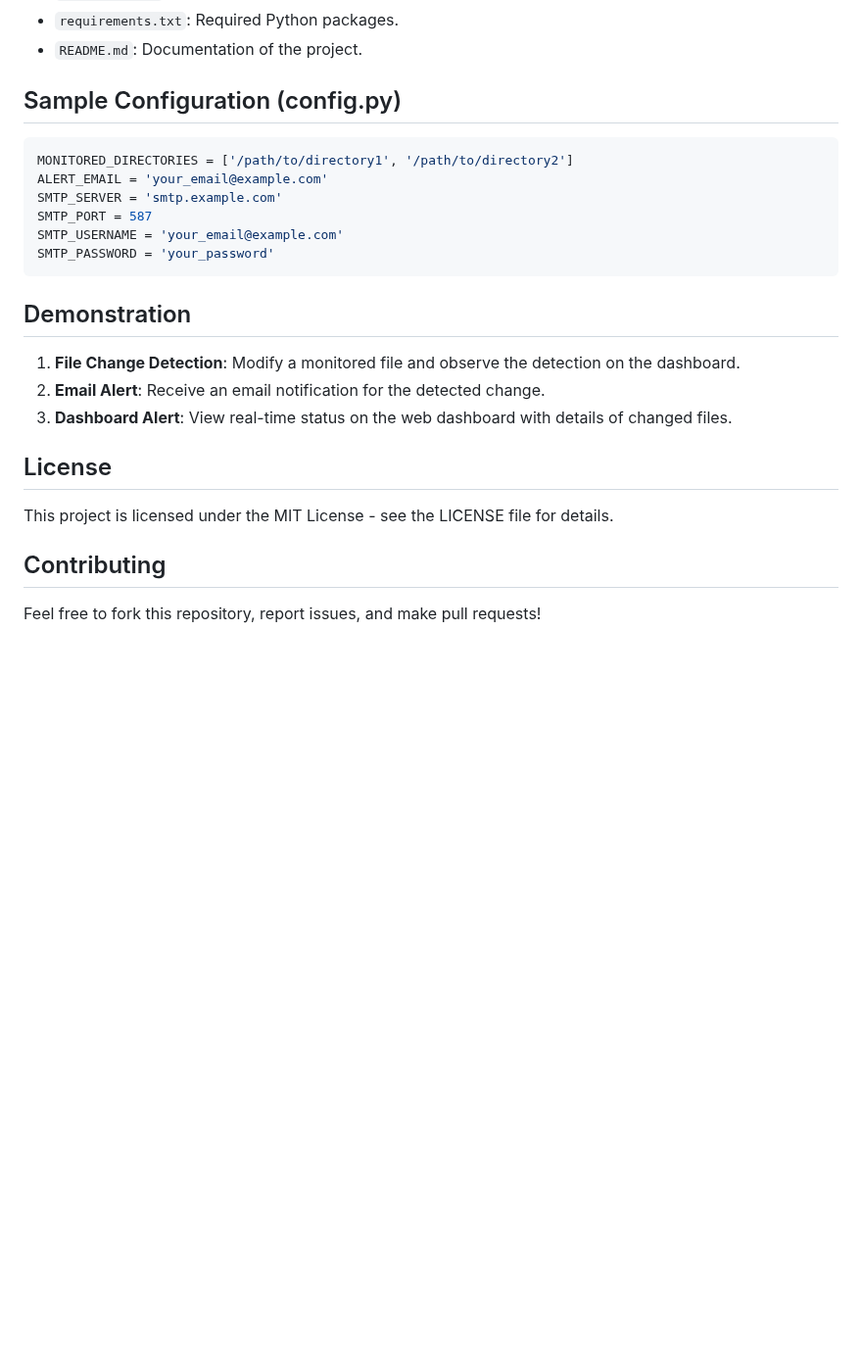
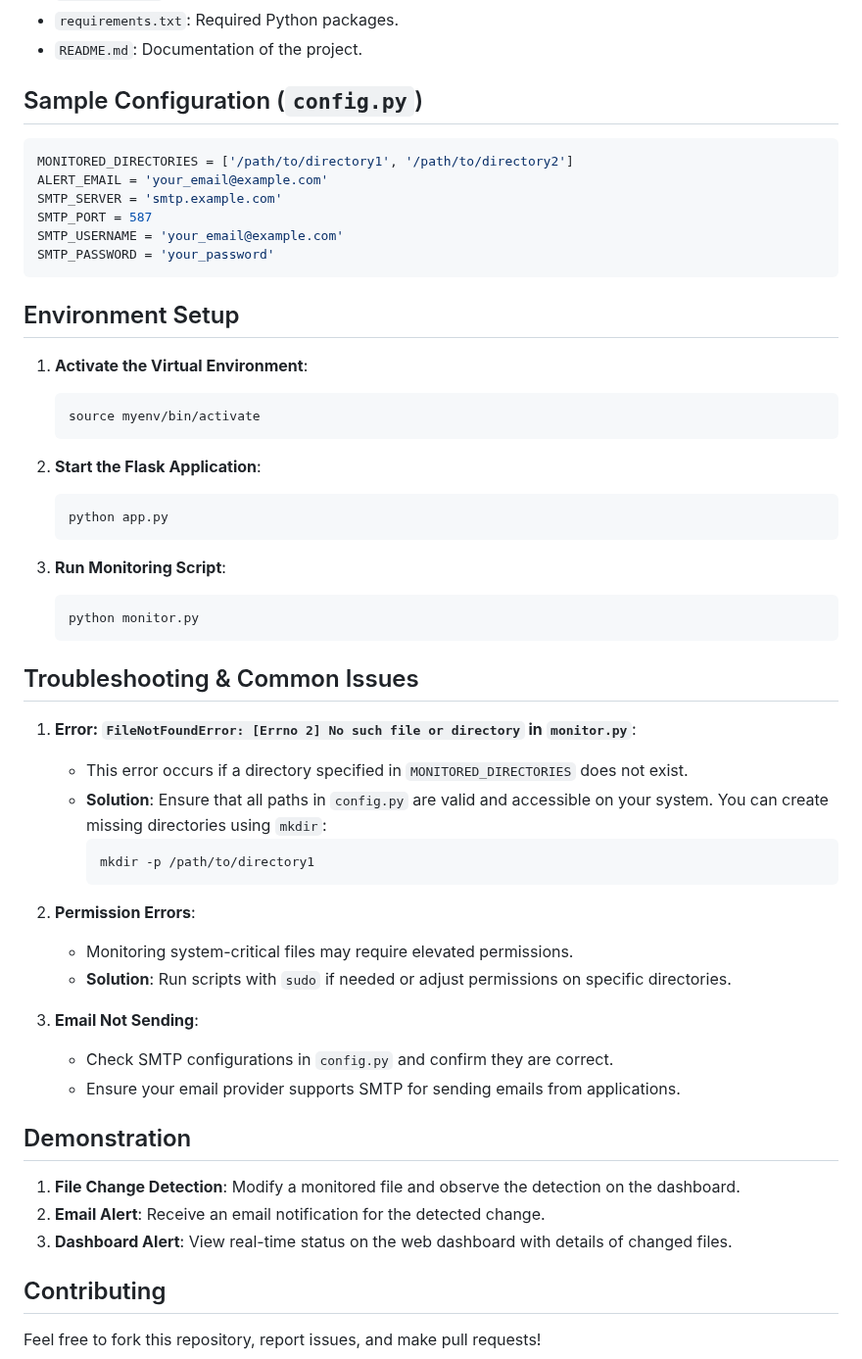
Before and after one commit to hanushrajputh/File_Integrity_Monitoring_System, a Markdown page: README.md, the part around one of its changes. Shown at 98% size. Drawn GitHub-style; blank space fills up the shorter version.

````diff
--- a/README.md
+++ b/README.md
@@ -64,8 +67,7 @@ The **File Integrity Monitoring System (FIMS)** is a real-time security solution
 - `requirements.txt`: Required Python packages.
 - `README.md`: Documentation of the project.
 
-## Sample Configuration (config.py)
-
+## Sample Configuration (`config.py`)
 ```python
 MONITORED_DIRECTORIES = ['/path/to/directory1', '/path/to/directory2']
 ALERT_EMAIL = 'your_email@example.com'
@@ -75,13 +77,43 @@ SMTP_USERNAME = 'your_email@example.com'
 SMTP_PASSWORD = 'your_password'
 ```
 
+## Environment Setup
+1. **Activate the Virtual Environment**:
+   ```bash
+   source myenv/bin/activate
+   ```
+
+2. **Start the Flask Application**:
+   ```bash
+   python app.py
+   ```
+
+3. **Run Monitoring Script**:
+   ```bash
+   python monitor.py
+   ```
+
+## Troubleshooting & Common Issues
+1. **Error: `FileNotFoundError: [Errno 2] No such file or directory` in `monitor.py`**:
+   - This error occurs if a directory specified in `MONITORED_DIRECTORIES` does not exist.
+   - **Solution**: Ensure that all paths in `config.py` are valid and accessible on your system. You can create missing directories using `mkdir`:
+     ```bash
+     mkdir -p /path/to/directory1
+     ```
+
+2. **Permission Errors**:
+   - Monitoring system-critical files may require elevated permissions.
+   - **Solution**: Run scripts with `sudo` if needed or adjust permissions on specific directories.
+
+3. **Email Not Sending**:
+   - Check SMTP configurations in `config.py` and confirm they are correct.
+   - Ensure your email provider supports SMTP for sending emails from applications.
+
 ## Demonstration
 1. **File Change Detection**: Modify a monitored file and observe the detection on the dashboard.
 2. **Email Alert**: Receive an email notification for the detected change.
 3. **Dashboard Alert**: View real-time status on the web dashboard with details of changed files.
 
-## License
-This project is licensed under the MIT License - see the LICENSE file for details.
 
 ## Contributing
 Feel free to fork this repository, report issues, and make pull requests!
````
Also changed, not shown: other parts of README.md (+32 -29 lines).
